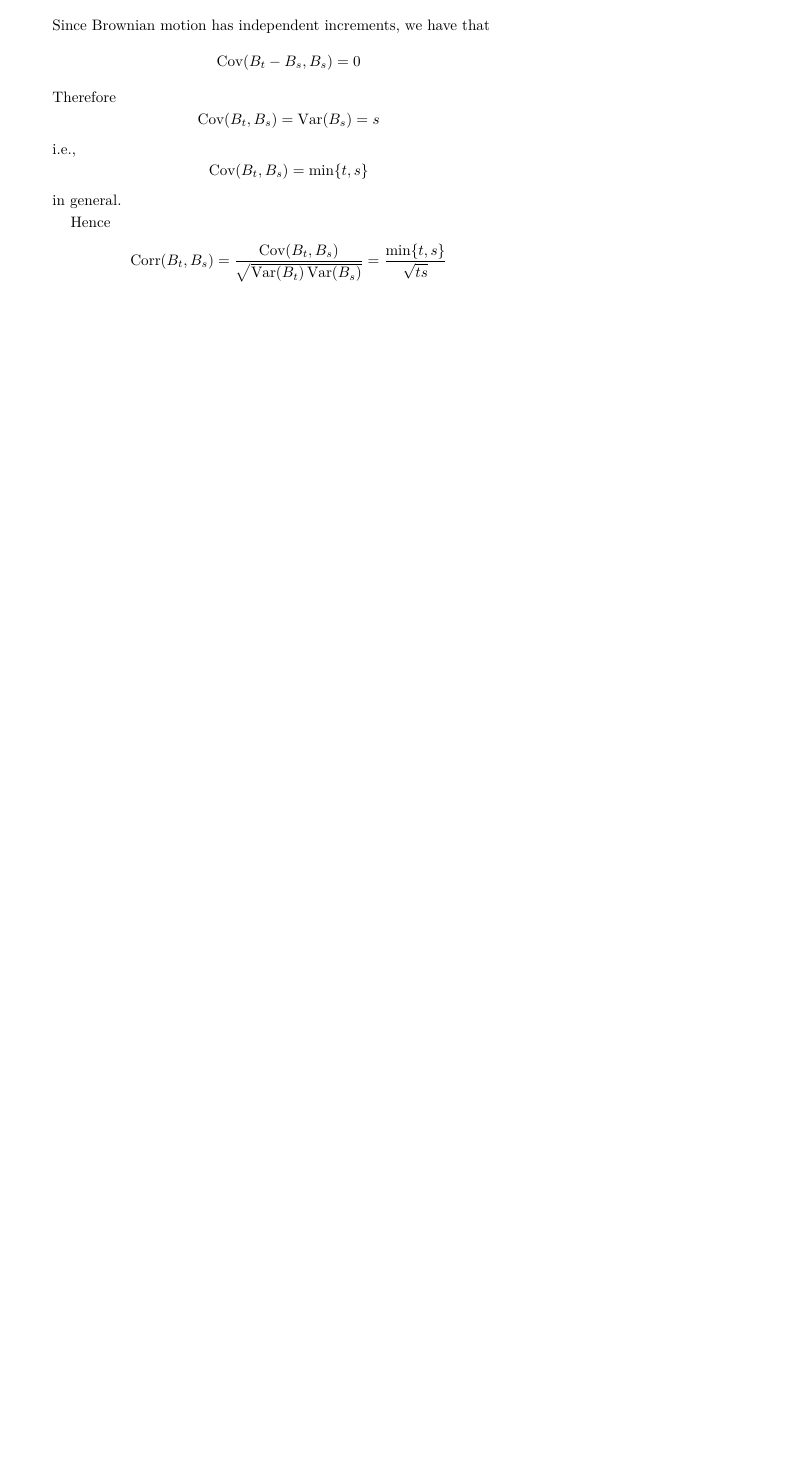
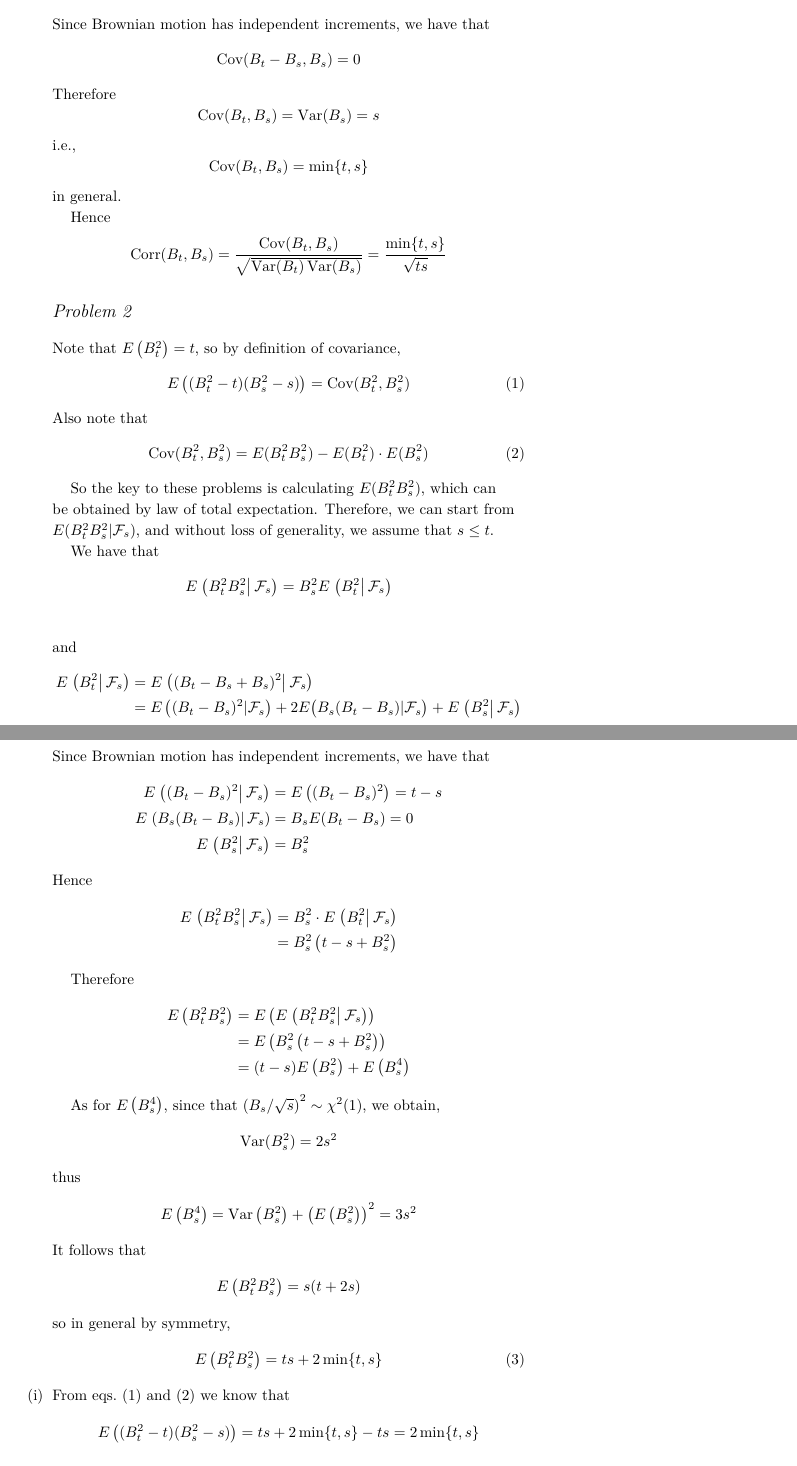
Before and after one commit to OopsYao/homework, a LaTeX problem sheet (SDE/hw2/main.tex): part of the page before the commit and two parts of pages 1 and 2 of 2 after it, the two joined at a grey line, cut so that both start at the same text, the shorter picture padded with empty space. Compiled offline with XeLaTeX; a missing font is replaced by an installed copy or a similar font.

Commit message:
🚧 SDE H2P2

```diff
--- a/SDE/hw2/main.tex
+++ b/SDE/hw2/main.tex
@@ -28,3 +28,79 @@
     Hence
     \[\Corr(B_t,B_s)=\frac{\Cov(B_t,B_s)}{\sqrt{\Var(B_t)\Var(B_s)}}
     =\frac{\min\{t,s\}}{\sqrt{ts}}\]
+
+    \section{Problem 2}
+    Note that $E\left(B_t^2\right)=t$, so by definition of
+    covariance,
+    \begin{equation}
+        \label{eq:cov def}
+        E\left((B_t^2-t)(B_s^2-s)\right)=\Cov(B_t^2,B_s^2)
+    \end{equation}
+    Also note that
+    \begin{equation}
+        \label{eq:cov formula}
+        \Cov(B_t^2,B_s^2)=E(B_t^2B_s^2)-E(B_t^2)\cdot E(B_s^2)
+    \end{equation}
+
+    So the key to these problems is calculating $E(B_t^2B_s^2)$,
+    which can be obtained by law of total expectation. Therefore,
+    we can start from $E(B_t^2B_s^2|\mathcal F_s)$, and without
+    loss of generality, we assume that $s\leq t$.
+
+    We have that
+    \begin{align*}
+        E\left.\left(B_t^2B_s^2\right|\mathcal F_s\right)
+        &=B_s^2E\left.\left(B_t^2\right|\mathcal F_s\right)\\
+    \end{align*}
+    and
+    \begin{align*}
+        E\left.\left(B_t^2\right|\mathcal F_s\right)
+        &=E\left.\left((B_t-B_s+B_s)^2\right|\mathcal F_s\right)\\
+        &=E\left((B_t-B_s)^2|\mathcal F_s\right)
+            +2E\big(B_s(B_t-B_s)|\mathcal F_s\big)
+            +E\left.\left(B_s^2\right|\mathcal F_s\right)
+    \end{align*}
+    Since Brownian motion has independent increments, we have
+    that
+    \begin{align*}
+    E\left.\left((B_t-B_s)^2\right|\mathcal F_s\right)
+    &=E\left((B_t-B_s)^2\right)=t-s\\
+    E\left.\left(B_s(B_t-B_s)\right|\mathcal F_s\right)&=B_sE(B_t-B_s)=0\\
+    E\left.\left(B_s^2\right|\mathcal F_s\right)&=B_s^2
+    \end{align*}
+    Hence
+    \begin{align*}
+        E\left.\left(B_t^2B_s^2\right|\mathcal F_s\right)
+        &=B_s^2\cdot E\left.\left(B_t^2\right|\mathcal F_s\right)\\
+        &=B_s^2\left(t-s+B_s^2\right)
+    \end{align*}
+
+    Therefore
+    \begin{align*}
+    E\left(B_t^2B_s^2\right)&=E\left(E\left.\left(B_t^2B_s^2\right|\mathcal F_s\right)\right)\\
+    &=E\left(B_s^2\left(t-s+B_s^2\right)\right)\\
+    &=(t-s)E\left(B_s^2\right)+E\left(B_s^4\right)
+    \end{align*}
+
+
+    As for $E\left(B_s^4\right)$, since that $\left(B_s/\sqrt{s}\right)^2
+    \sim\chi^2(1)$, we obtain,
+    \[\Var(B_s^2)=2s^2\]
+    thus
+    \begin{align*}
+        E\left(B_s^4\right)&=\Var\left(B_s^2\right)+\left(E\left(B_s^2\right)\right)^2=3s^2
+    \end{align*}
+    It follows that
+    \begin{align*}
+    E\left(B_t^2B_s^2\right)=s(t+2s)
+    \end{align*}
+    so in general by symmetry,
+    \begin{equation}
+        \label{eq:EBs2Bt2}
+        E\left(B_t^2B_s^2\right)=ts+2\min\{t,s\}
+    \end{equation}
+
+    \begin{subproblem}
+        \item\label{pb:2.1}
+        From \cref{eq:cov def,eq:cov formula} we know that
+        \[E\left((B_t^2-t)(B_s^2-s)\right)=ts+2\min\{t,s\}-ts=2\min\{t,s\}\]
```
Also changed, not shown: SDE/hw2/main.tex (9 more changed lines).
